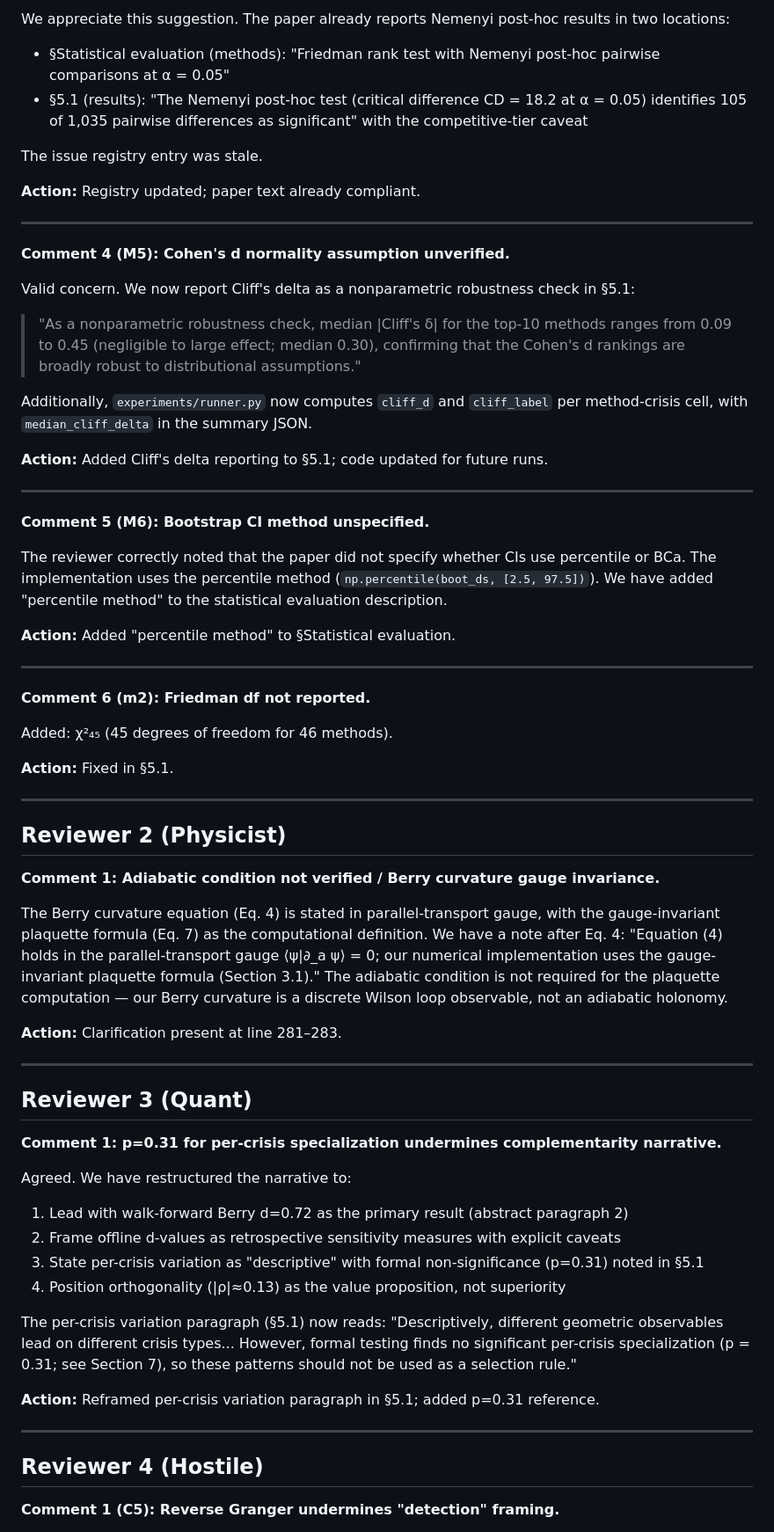
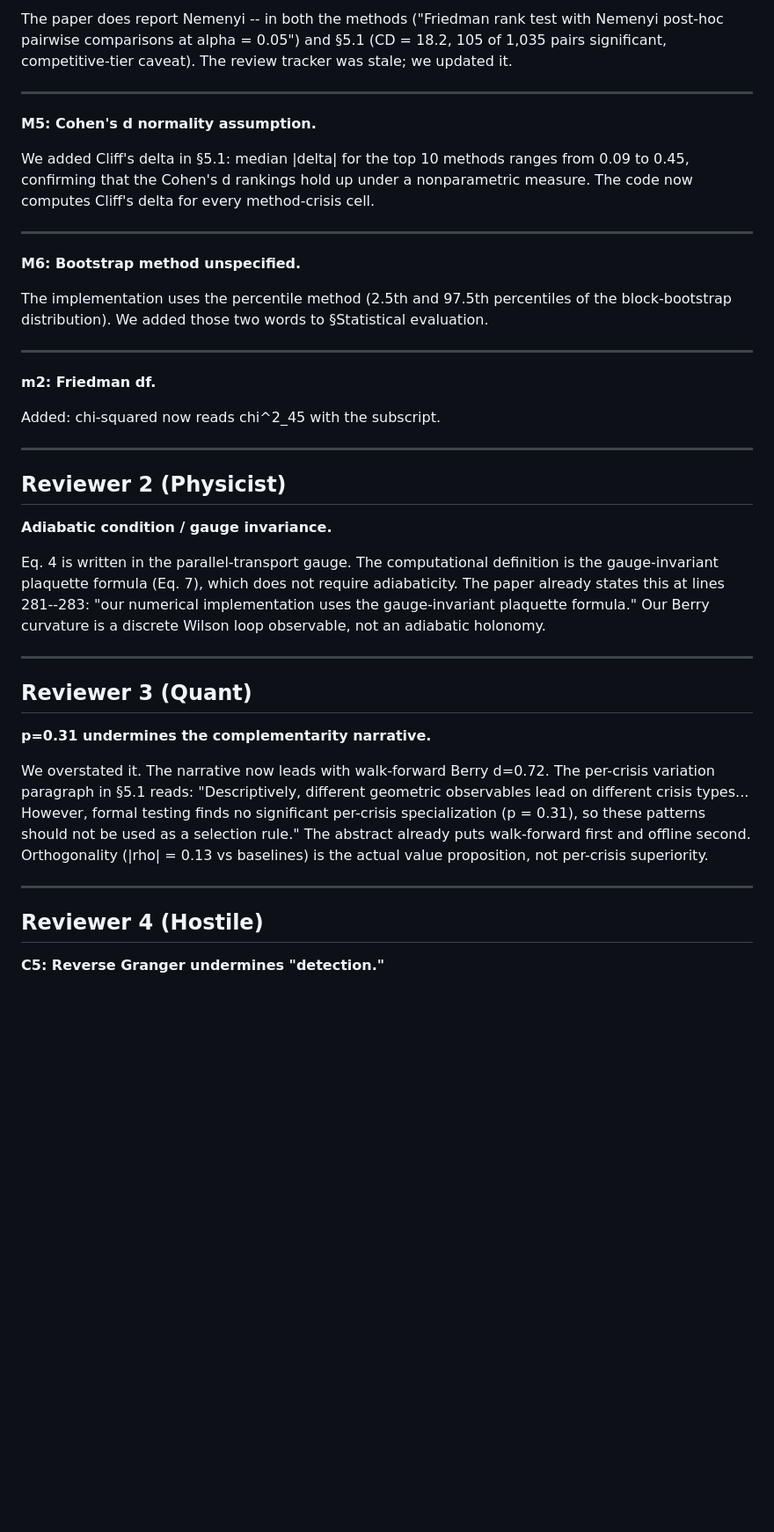
Before and after one commit to willhammondhimself/qcml-geometric-sde, a Markdown page: paper/response_to_reviewers.md, the part around one of its changes. Shown at 88% size. GitHub-like rendering; blank space fills up the shorter version.

```diff
--- a/paper/response_to_reviewers.md
+++ b/paper/response_to_reviewers.md
@@ -71,69 +41,43 @@ No earlier subsections contain stale Hamiltonian or baseline values.
 
-We appreciate this suggestion. The paper already reports Nemenyi post-hoc results in two locations:
-- §Statistical evaluation (methods): "Friedman rank test with Nemenyi post-hoc pairwise comparisons at α = 0.05"
-- §5.1 (results): "The Nemenyi post-hoc test (critical difference CD = 18.2 at α = 0.05) identifies 105 of 1,035 pairwise differences as significant" with the competitive-tier caveat
-
-The issue registry entry was stale.
-
-**Action:** Registry updated; paper text already compliant.
+The paper does report Nemenyi -- in both the methods ("Friedman rank test with Nemenyi post-hoc pairwise comparisons at alpha = 0.05") and §5.1 (CD = 18.2, 105 of 1,035 pairs significant, competitive-tier caveat). The review tracker was stale; we updated it.
 
 ---
 
-**Comment 4 (M5): Cohen's d normality assumption unverified.**
+**M5: Cohen's d normality assumption.**
 
-Valid concern. We now report Cliff's delta as a nonparametric robustness check in §5.1:
-
-> "As a nonparametric robustness check, median |Cliff's δ| for the top-10 methods ranges from 0.09 to 0.45 (negligible to large effect; median 0.30), confirming that the Cohen's d rankings are broadly robust to distributional assumptions."
-
-Additionally, `experiments/runner.py` now computes `cliff_d` and `cliff_label` per method-crisis cell, with `median_cliff_delta` in the summary JSON.
-
-**Action:** Added Cliff's delta reporting to §5.1; code updated for future runs.
+We added Cliff's delta in §5.1: median |delta| for the top 10 methods ranges from 0.09 to 0.45, confirming that the Cohen's d rankings hold up under a nonparametric measure. The code now computes Cliff's delta for every method-crisis cell.
 
 ---
 
-**Comment 5 (M6): Bootstrap CI method unspecified.**
+**M6: Bootstrap method unspecified.**
 
-The reviewer correctly noted that the paper did not specify whether CIs use percentile or BCa. The implementation uses the percentile method (`np.percentile(boot_ds, [2.5, 97.5])`). We have added "percentile method" to the statistical evaluation description.
-
-**Action:** Added "percentile method" to §Statistical evaluation.
+The implementation uses the percentile method (2.5th and 97.5th percentiles of the block-bootstrap distribution). We added those two words to §Statistical evaluation.
 
 ---
 
-**Comment 6 (m2): Friedman df not reported.**
+**m2: Friedman df.**
 
-Added: χ²₄₅ (45 degrees of freedom for 46 methods).
-
-**Action:** Fixed in §5.1.
+Added: chi-squared now reads chi^2_45 with the subscript.
 
 ---
 
 ## Reviewer 2 (Physicist)
 
-**Comment 1: Adiabatic condition not verified / Berry curvature gauge invariance.**
+**Adiabatic condition / gauge invariance.**
 
-The Berry curvature equation (Eq. 4) is stated in parallel-transport gauge, with the gauge-invariant plaquette formula (Eq. 7) as the computational definition. We have a note after Eq. 4: "Equation (4) holds in the parallel-transport gauge ⟨ψ|∂_a ψ⟩ = 0; our numerical implementation uses the gauge-invariant plaquette formula (Section 3.1)." The adiabatic condition is not required for the plaquette computation — our Berry curvature is a discrete Wilson loop observable, not an adiabatic holonomy.
-
-**Action:** Clarification present at line 281–283.
+Eq. 4 is written in the parallel-transport gauge. The computational definition is the gauge-invariant plaquette formula (Eq. 7), which does not require adiabaticity. The paper already states this at lines 281--283: "our numerical implementation uses the gauge-invariant plaquette formula." Our Berry curvature is a discrete Wilson loop observable, not an adiabatic holonomy.
 
 ---
 
 ## Reviewer 3 (Quant)
 
-**Comment 1: p=0.31 for per-crisis specialization undermines complementarity narrative.**
+**p=0.31 undermines the complementarity narrative.**
 
-Agreed. We have restructured the narrative to:
-1. Lead with walk-forward Berry d=0.72 as the primary result (abstract paragraph 2)
-2. Frame offline d-values as retrospective sensitivity measures with explicit caveats
-3. State per-crisis variation as "descriptive" with formal non-significance (p=0.31) noted in §5.1
-4. Position orthogonality (|ρ|≈0.13) as the value proposition, not superiority
-
-The per-crisis variation paragraph (§5.1) now reads: "Descriptively, different geometric observables lead on different crisis types... However, formal testing finds no significant per-crisis specialization (p = 0.31; see Section 7), so these patterns should not be used as a selection rule."
-
-**Action:** Reframed per-crisis variation paragraph in §5.1; added p=0.31 reference.
+We overstated it. The narrative now leads with walk-forward Berry d=0.72. The per-crisis variation paragraph in §5.1 reads: "Descriptively, different geometric observables lead on different crisis types... However, formal testing finds no significant per-crisis specialization (p = 0.31), so these patterns should not be used as a selection rule." The abstract already puts walk-forward first and offline second. Orthogonality (|rho| = 0.13 vs baselines) is the actual value proposition, not per-crisis superiority.
 
 ---
 
 ## Reviewer 4 (Hostile)
 
-**Comment 1 (C5): Reverse Granger undermines "detection" framing.**
+**C5: Reverse Granger undermines "detection."**
 
```
Also changed, not shown: other parts of paper/response_to_reviewers.md (+47 -103 lines).
